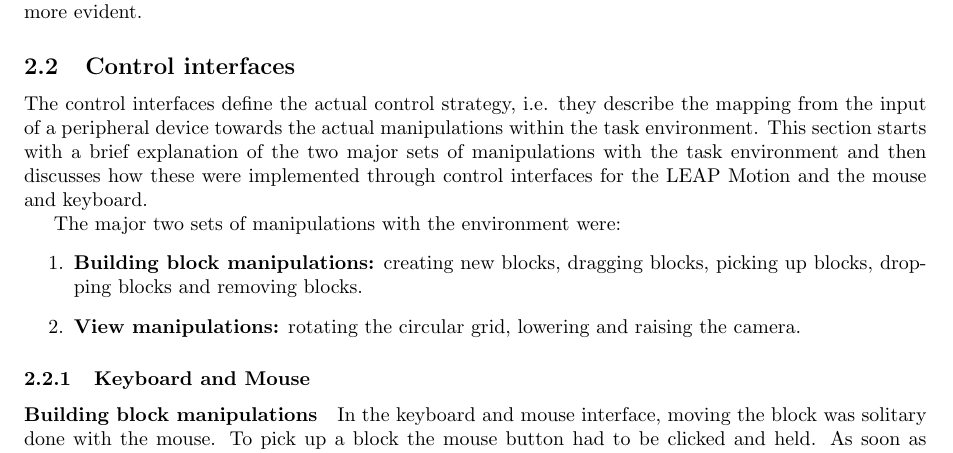
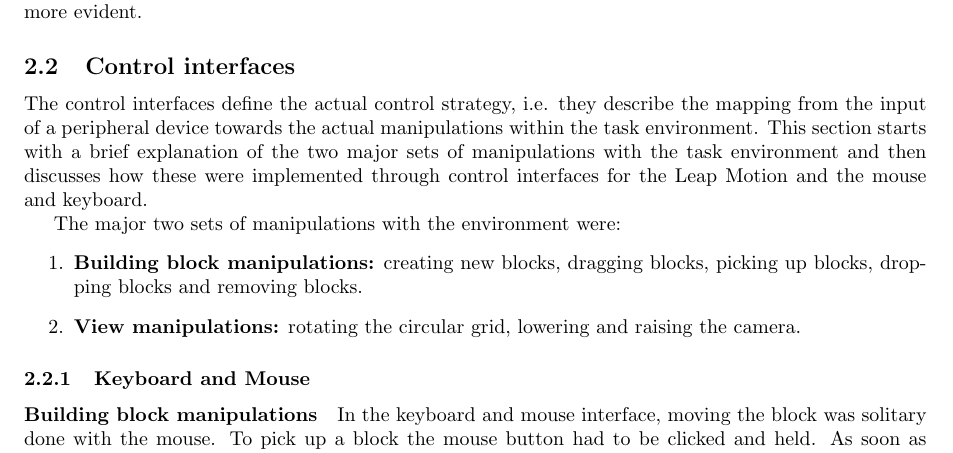
Before and after one commit to jwaa/NoHarp, a LaTeX paper (report/report.tex, which reads report/report/environment/interfacing.tex): part of page 10 of 37, cut so that both start at the same text. Compiled offline with pdfLaTeX.

Commit message:
no message

```diff
--- a/report/report/environment/interfacing.tex
+++ b/report/report/environment/interfacing.tex
@@ -1,6 +1,7 @@
 \subsection{Control interfaces}\label{sec:interface}
-
-The control interfaces define the actual control strategy, i.e. they describe the mapping from the input of a peripheral device towards the actual manipulations within the task environment. This section starts with a brief explanation of the two major sets of manipulations with the task environment and then discusses how these were implemented through control interfaces for the LEAP Motion and the mouse and keyboard.
+The control interfaces define the actual control strategy, i.e. they describe the mapping from the input of a peripheral device towards the actual manipulations within the
+task environment. This section starts with a brief explanation of the two major sets of manipulations with the task environment and then discusses how these were implemented
+ through control interfaces for the Leap Motion and the mouse and keyboard.
 
 The major two sets of manipulations with the environment were:
 \begin{enumerate}
```
